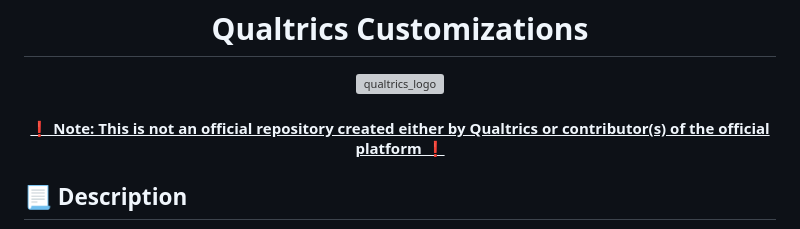
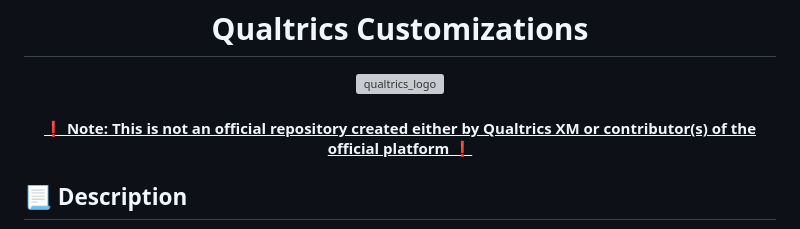
Before and after one commit to UtrechtUniversity/qualtrics_customization, a Markdown page: README.md, the part around the change. GitHub-like rendering; grey boxes are pictures that could not be loaded.

```diff
--- a/README.md
+++ b/README.md
@@ -5,7 +5,7 @@
     </a>
 </div>
 
-<h4 align="center"> <ins> ❗ Note: This is not an official repository created either by Qualtrics or contributor(s) of the official platform ❗ </ins></h4>
+<h4 align="center"> <ins> ❗ Note: This is not an official repository created either by Qualtrics XM or contributor(s) of the official platform ❗ </ins></h4>
 
 
 ## :page_with_curl: Description
```
